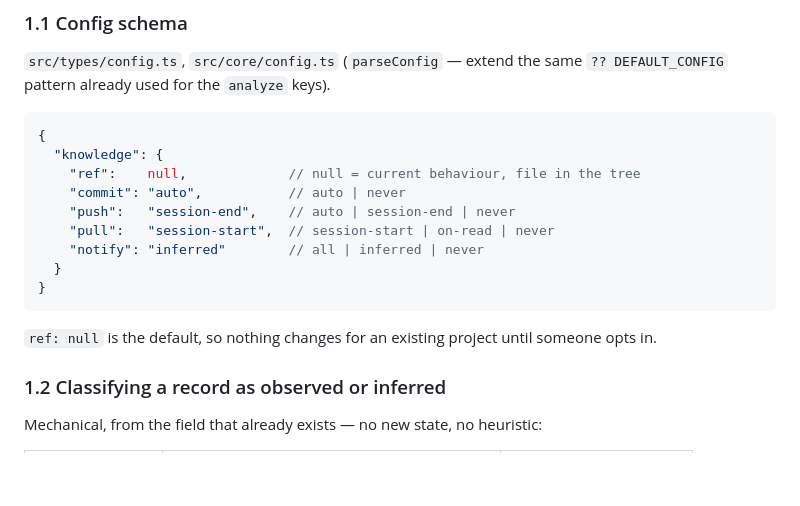
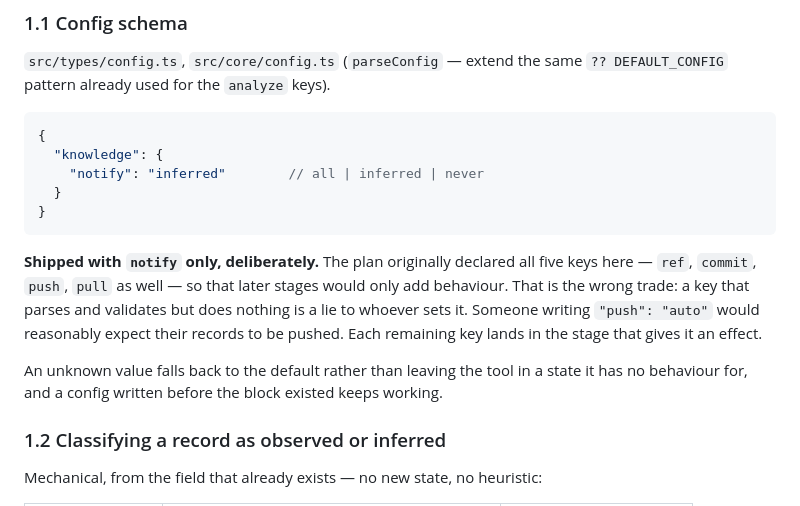
Before and after one commit to xlttj/shanpan, a Markdown page: docs/plan-knowledge-ref.md, the part around the change. Rendered like a GitHub page; blank space fills up the shorter version.

Commit message:
Correct the plan to match what the first stage actually shipped
The plan declared the whole configuration block up front so that later
stages would only add behaviour. Only the notify key shipped: a setting
that parses and validates but does nothing is a lie to whoever sets it,
and someone writing a push mode would reasonably expect records to be
pushed. Each remaining key now lands with the stage that gives it an
effect.

````diff
--- a/docs/plan-knowledge-ref.md
+++ b/docs/plan-knowledge-ref.md
@@ -76,17 +76,21 @@ with anyone else. Only slice 3 makes knowledge move between machines.
 ```jsonc
 {
   "knowledge": {
-    "ref":    null,             // null = current behaviour, file in the tree
-    "commit": "auto",           // auto | never
-    "push":   "session-end",    // auto | session-end | never
-    "pull":   "session-start",  // session-start | on-read | never
     "notify": "inferred"        // all | inferred | never
   }
 }
 ```
 
-`ref: null` is the default, so nothing changes for an existing project until
-someone opts in.
+**Shipped with `notify` only, deliberately.** The plan originally declared all
+five keys here — `ref`, `commit`, `push`, `pull` as well — so that later stages
+would only add behaviour. That is the wrong trade: a key that parses and
+validates but does nothing is a lie to whoever sets it. Someone writing
+`"push": "auto"` would reasonably expect their records to be pushed. Each
+remaining key lands in the stage that gives it an effect.
+
+An unknown value falls back to the default rather than leaving the tool in a
+state it has no behaviour for, and a config written before the block existed
+keeps working.
 
 ### 1.2 Classifying a record as observed or inferred
 
````
